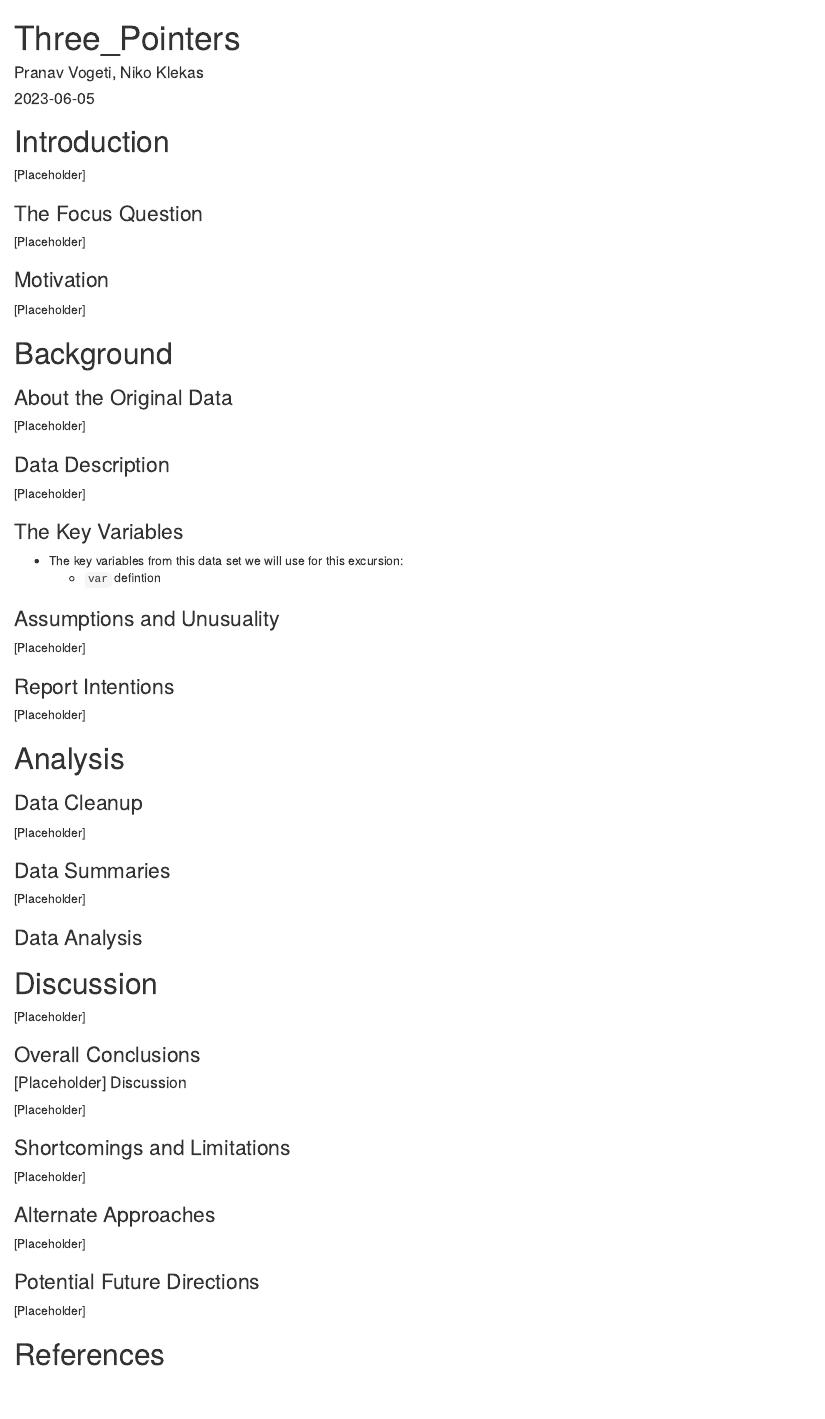
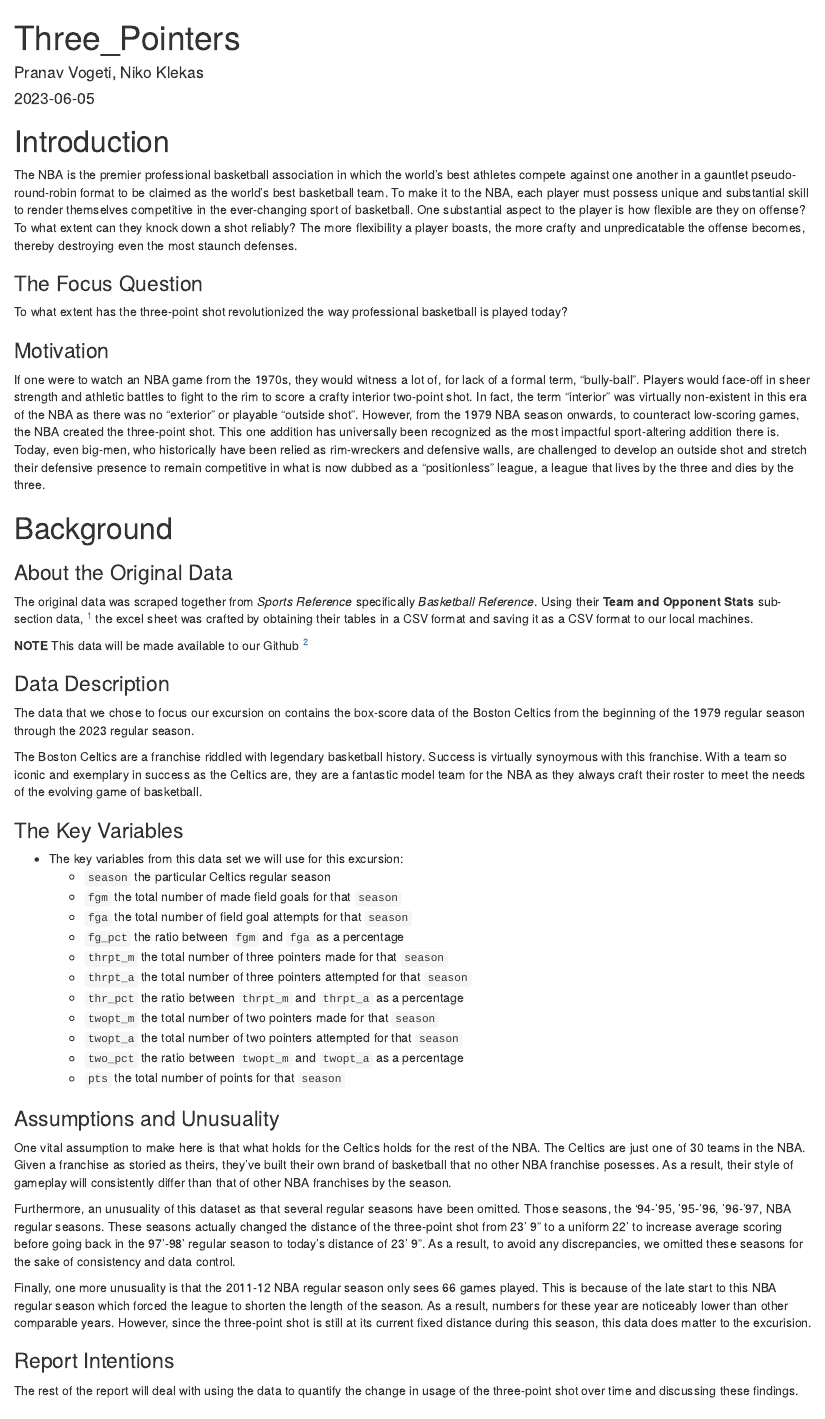
Before and after one commit to psvogeti/SportsStatsDiscovery, an R Markdown document (ThreePointers.Rmd): the page in a window 1100 px wide, from its top. Rendered offline with R 4.5, knitr and Pandoc, with nearby package versions.

Commit message:
Completed Introduction and Data Sections

```diff
--- a/ThreePointers.Rmd
+++ b/ThreePointers.Rmd
@@ -18,44 +18,62 @@ library(kableExtra) # this is to format our outputted tables #one more time
 
 # Introduction
 
-[Placeholder]
+The NBA is the premier professional basketball association in which the world's best athletes compete against one another in a gauntlet pseudo-round-robin format to be claimed as the world's best basketball team. To make it to the NBA, each player must possess unique and substantial skill to render themselves competitive in the ever-changing sport of basketball. One substantial aspect to the player is how flexible are they on offense? To what extent can they knock down a shot reliably? The more flexibility a player boasts, the more crafty and unpredicatable the offense becomes, thereby destroying even the most staunch defenses.
 
 ### The Focus Question
 
-[Placeholder]
+To what extent has the three-point shot revolutionized the way professional basketball is played today?
 
 ### Motivation
 
-[Placeholder]
+If one were to watch an NBA game from the 1970s, they would witness a lot of, for lack of a formal term, "bully-ball". Players would face-off in sheer strength and athletic battles to fight to the rim to score a crafty interior two-point shot. In fact, the term "interior" was virtually non-existent in this era of the NBA as there was no "exterior" or playable "outside shot". However, from the 1979 NBA season onwards, to counteract low-scoring games, the NBA created the three-point shot. This one addition has universally been recognized as the most impactful sport-altering addition there is. Today, even big-men, who historically have been relied as rim-wreckers and defensive walls, are challenged to develop an outside shot and stretch their defensive presence to remain competitive in what is now dubbed as a "positionless" league, a league that lives by the three and dies by the three.
 
 
 # Background
 
 ### About the Original Data
 
-[Placeholder]
+
+The original data was scraped together from *Sports Reference* specifically *Basketball Reference*. Using their **Team and Opponent Stats** sub-section data, ^[Basketball Reference. (2023). Boston Celtics Team and Opponent Stats [Dataset; Website]. Scraped 1979-2023 Regular Season Data. https://www.basketball-reference.com/teams/BOS/] the excel sheet was crafted by obtaining their tables in a CSV format and saving it as a CSV format to our local machines.
+
+**NOTE** This data will be made available to our Github ^[Link to Github: https://github.com/psvogeti/SportsStatsDiscovery/tree/data]
+
 
 ### Data Description
 
-[Placeholder]
+The data that we chose to focus our excursion on contains the box-score data of the Boston Celtics from the beginning of the 1979 regular season through the 2023 regular season.
+
+The Boston Celtics are a franchise riddled with legendary basketball history. Success is virtually synoymous with this franchise. With a team so iconic and exemplary in success as the Celtics are, they are a fantastic model team for the NBA as they always craft their roster to meet the needs of the evolving game of basketball.
 
 ### The Key Variables
 
 * The key variables from this data set we will use for this excursion:
-  - `var` defintion
-
+  - `season` the particular Celtics regular season
+  - `fgm` the total number of made field goals for that `season`
+  - `fga` the total number of field goal attempts for that `season`
+  - `fg_pct` the ratio between `fgm` and `fga` as a percentage
+  - `thrpt_m` the total number of three pointers made for that `season`
+  - `thrpt_a` the total number of three pointers attempted for that `season`
+  - `thr_pct` the ratio between `thrpt_m` and `thrpt_a` as a percentage
+  - `twopt_m` the total number of two pointers made for that `season`
+  - `twopt_a` the total number of two pointers attempted for that `season`
+  - `two_pct` the ratio between `twopt_m` and `twopt_a` as a percentage
+  - `pts` the total number of points for that `season`
 
 
 ### Assumptions and Unusuality
 
-[Placeholder]
+One vital assumption to make here is that what holds for the Celtics holds for the rest of the NBA. The Celtics are just one of 30 teams in the NBA. Given a franchise as storied as theirs, they've built their own brand of basketball that no other NBA franchise posesses. As a result, their style of gameplay will consistently differ than that of other NBA franchises by the season.
+
+Furthermore, an unusuality of this dataset as that several regular seasons have been omitted. Those seasons, the '94-'95, '95-'96, '96-'97, NBA regular seasons. These seasons actually changed the distance of the three-point shot from 23' 9" to a uniform 22' to increase average scoring before going back in the 97'-98' regular season to today's distance of 23' 9". As a result, to avoid any discrepancies, we omitted these seasons for the sake of consistency and data control.
+
+Finally, one more unusuality is that the 2011-12 NBA regular season only sees 66 games played. This is because of the late start to this NBA regular season which forced the league to shorten the length of the season. As a result, numbers for these year are noticeably lower than other comparable years. However, since the three-point shot is still at its current fixed distance during this season, this data does matter to the excurision.
 
 
 
 ### Report Intentions
 
-[Placeholder]
-
+The rest of the report will deal with using the data to quantify the change in usage of the three-point shot over time and discussing these findings.
 
 
 # Analysis
```
